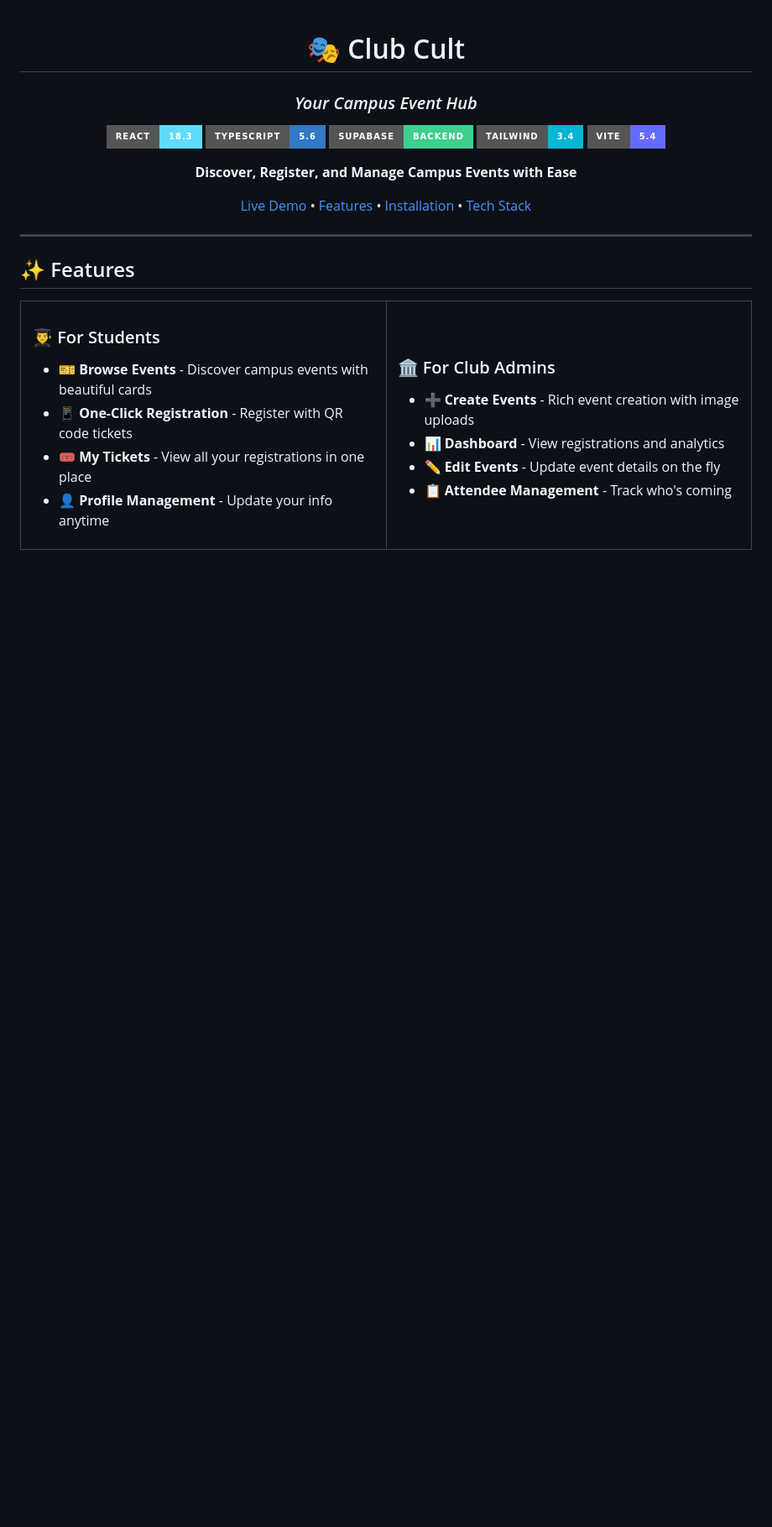
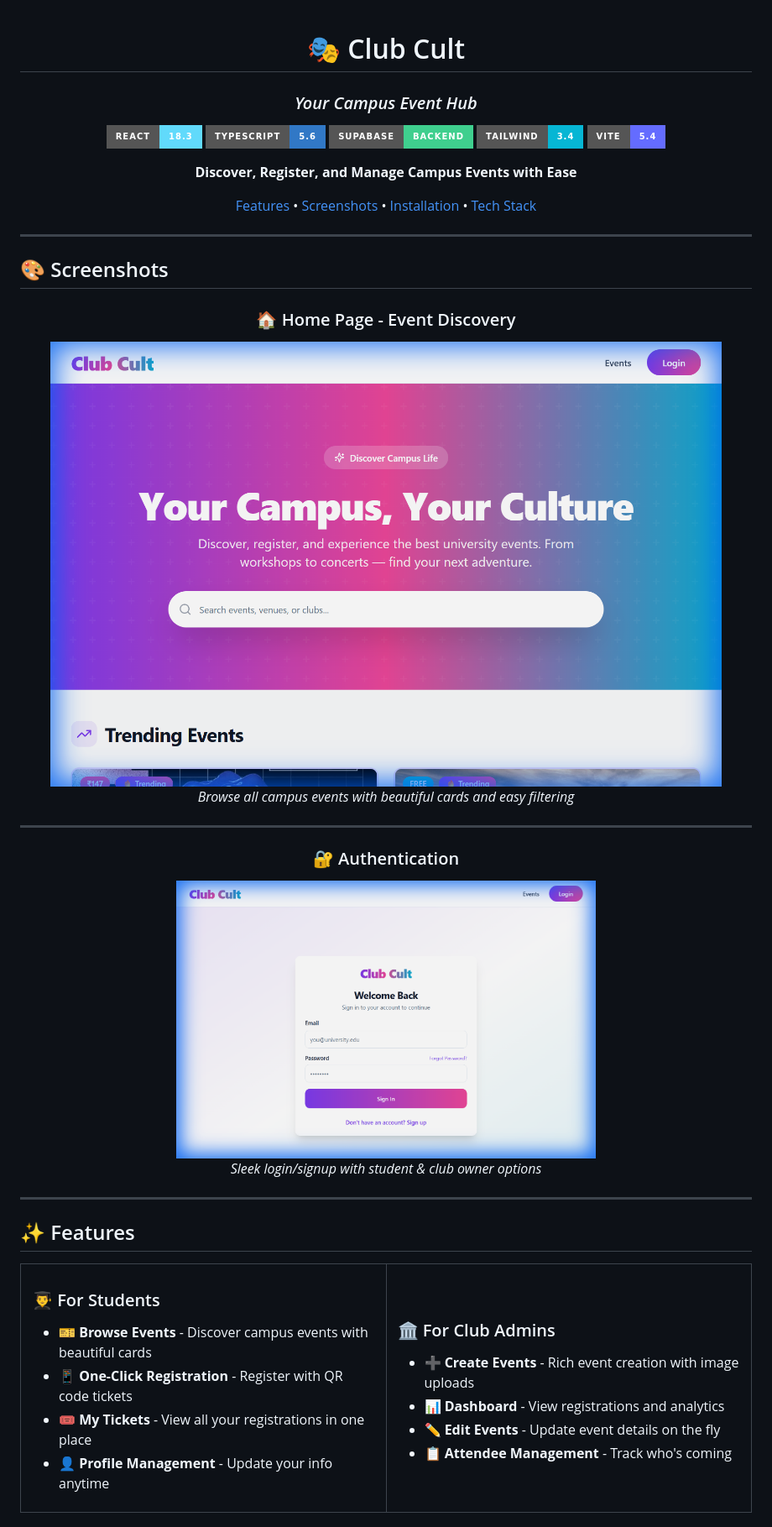
Before and after one commit to NishchalKap/Club-Cult, a Markdown page: README.md, the part around one of its changes. Shown at 84% size. Drawn GitHub-style; pictures changed too: docs/images/auth.png (added), docs/images/homepage.png (added); badges without logos; blank space fills up the shorter version.

Commit message:
Add screenshots to README

```diff
--- a/README.md
+++ b/README.md
@@ -12,7 +12,27 @@
 
 **Discover, Register, and Manage Campus Events with Ease**
 
-[Live Demo](#) • [Features](#-features) • [Installation](#-installation) • [Tech Stack](#-tech-stack)
+[Features](#-features) • [Screenshots](#-screenshots) • [Installation](#-installation) • [Tech Stack](#-tech-stack)
+
+</div>
+
+---
+
+## 🎨 Screenshots
+
+<div align="center">
+
+### 🏠 Home Page - Event Discovery
+<img src="docs/images/homepage.png" alt="Home Page" width="800"/>
+
+*Browse all campus events with beautiful cards and easy filtering*
+
+---
+
+### 🔐 Authentication
+<img src="docs/images/auth.png" alt="Login Page" width="500"/>
+
+*Sleek login/signup with student & club owner options*
 
 </div>
 
```
Also changed, not shown: other parts of README.md (+0 -12 lines).
